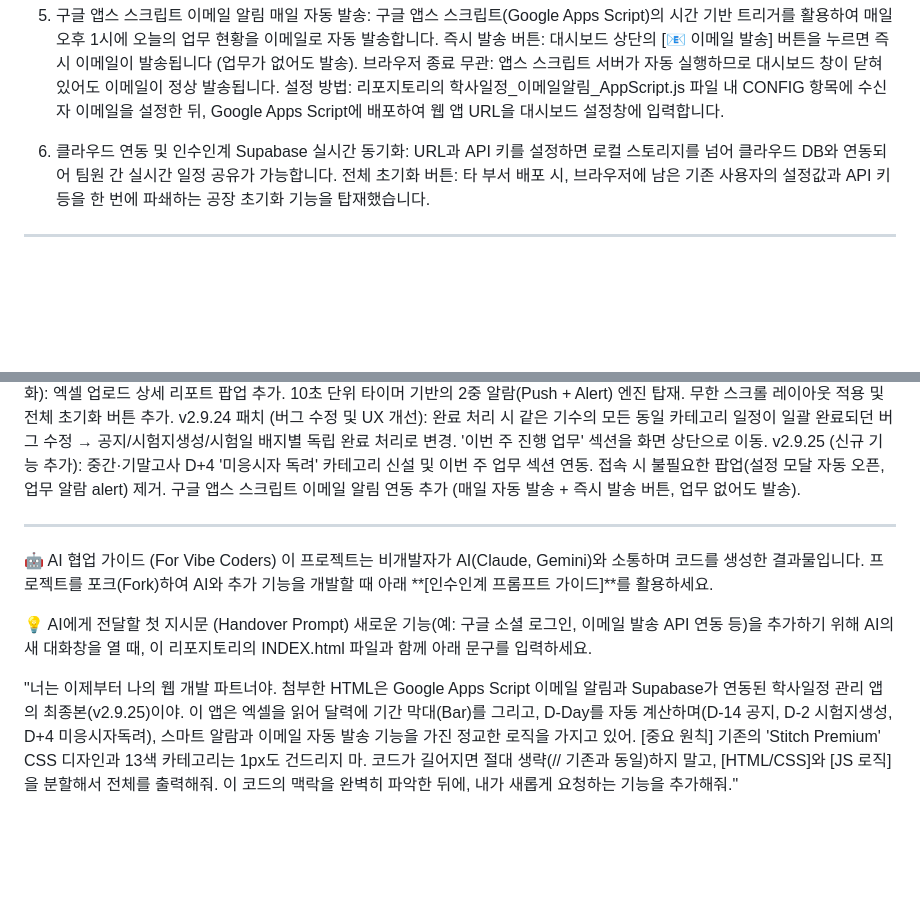
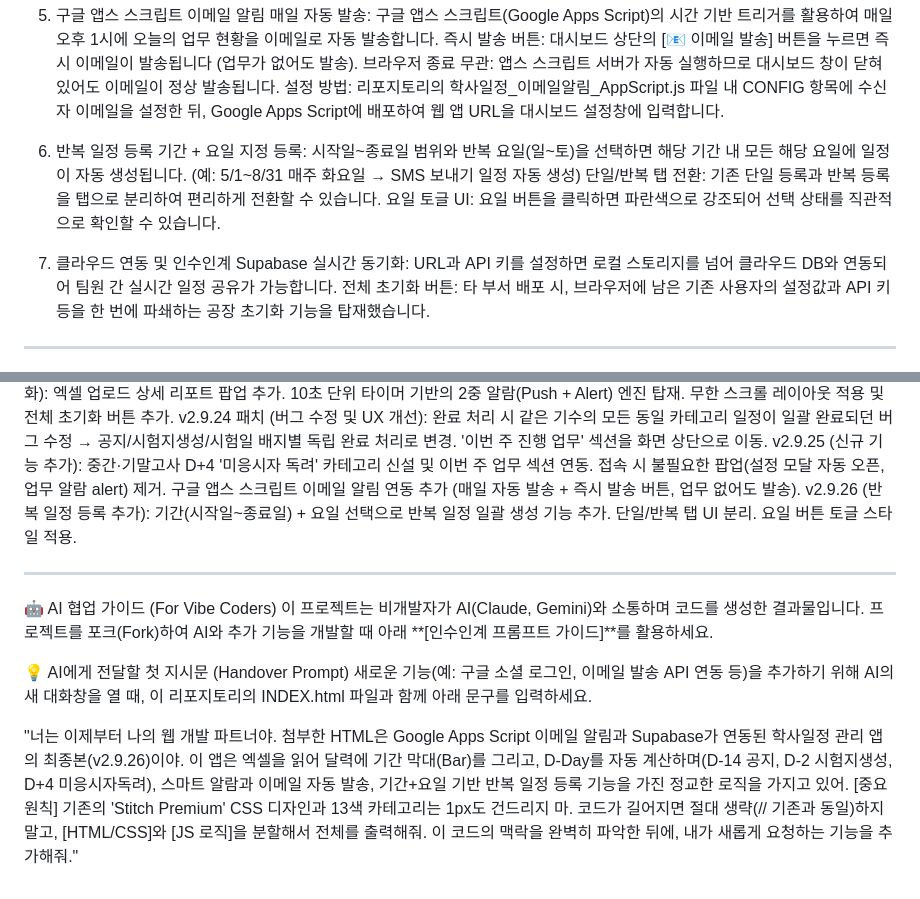
Before and after one commit to crmubicoq/academic-dashboard, a Markdown page: README.md, 2 parts joined by grey strips. Drawn GitHub-style; blank space fills up the shorter version.

Commit message:
docs: README v2.9.26 업데이트 - 반복 일정 등록 기능 반영
Co-Authored-By: Claude Sonnet 4.6 <noreply@anthropic.com>

```diff
--- a/README.md
+++ b/README.md
@@ -31,7 +31,12 @@ Stitch Premium 디자인: 둥근 모서리와 다중 그림자 효과를 적용
 브라우저 종료 무관: 앱스 스크립트 서버가 자동 실행하므로 대시보드 창이 닫혀있어도 이메일이 정상 발송됩니다.
 설정 방법: 리포지토리의 학사일정_이메일알림_AppScript.js 파일 내 CONFIG 항목에 수신자 이메일을 설정한 뒤, Google Apps Script에 배포하여 웹 앱 URL을 대시보드 설정창에 입력합니다.
 
-6. 클라우드 연동 및 인수인계
+6. 반복 일정 등록
+기간 + 요일 지정 등록: 시작일~종료일 범위와 반복 요일(일~토)을 선택하면 해당 기간 내 모든 해당 요일에 일정이 자동 생성됩니다. (예: 5/1~8/31 매주 화요일 → SMS 보내기 일정 자동 생성)
+단일/반복 탭 전환: 기존 단일 등록과 반복 등록을 탭으로 분리하여 편리하게 전환할 수 있습니다.
+요일 토글 UI: 요일 버튼을 클릭하면 파란색으로 강조되어 선택 상태를 직관적으로 확인할 수 있습니다.
+
+7. 클라우드 연동 및 인수인계
 Supabase 실시간 동기화: URL과 API 키를 설정하면 로컬 스토리지를 넘어 클라우드 DB와 연동되어 팀원 간 실시간 일정 공유가 가능합니다.
 전체 초기화 버튼: 타 부서 배포 시, 브라우저에 남은 기존 사용자의 설정값과 API 키 등을 한 번에 파쇄하는 공장 초기화 기능을 탑재했습니다.
 
@@ -68,6 +73,7 @@ v2.5 ~ v2.7 (관리 기능 도입): 통합 일정 관리(CRUD) 모달 도입. '
 v2.8 ~ v2.9.24 (스마트 알람 및 안정화): 엑셀 업로드 상세 리포트 팝업 추가. 10초 단위 타이머 기반의 2중 알람(Push + Alert) 엔진 탑재. 무한 스크롤 레이아웃 적용 및 전체 초기화 버튼 추가.
 v2.9.24 패치 (버그 수정 및 UX 개선): 완료 처리 시 같은 기수의 모든 동일 카테고리 일정이 일괄 완료되던 버그 수정 → 공지/시험지생성/시험일 배지별 독립 완료 처리로 변경. '이번 주 진행 업무' 섹션을 화면 상단으로 이동.
 v2.9.25 (신규 기능 추가): 중간·기말고사 D+4 '미응시자 독려' 카테고리 신설 및 이번 주 업무 섹션 연동. 접속 시 불필요한 팝업(설정 모달 자동 오픈, 업무 알람 alert) 제거. 구글 앱스 스크립트 이메일 알림 연동 추가 (매일 자동 발송 + 즉시 발송 버튼, 업무 없어도 발송).
+v2.9.26 (반복 일정 등록 추가): 기간(시작일~종료일) + 요일 선택으로 반복 일정 일괄 생성 기능 추가. 단일/반복 탭 UI 분리. 요일 버튼 토글 스타일 적용.
 
 --------------------------------------------------------------------------------
 🤖 AI 협업 가이드 (For Vibe Coders)
@@ -76,6 +82,6 @@ v2.9.25 (신규 기능 추가): 중간·기말고사 D+4 '미응시자 독려'
 💡 AI에게 전달할 첫 지시문 (Handover Prompt)
 새로운 기능(예: 구글 소셜 로그인, 이메일 발송 API 연동 등)을 추가하기 위해 AI의 새 대화창을 열 때, 이 리포지토리의 INDEX.html 파일과 함께 아래 문구를 입력하세요.
 
-"너는 이제부터 나의 웹 개발 파트너야. 첨부한 HTML은 Google Apps Script 이메일 알림과 Supabase가 연동된 학사일정 관리 앱의 최종본(v2.9.25)이야. 이 앱은 엑셀을 읽어 달력에 기간 막대(Bar)를 그리고, D-Day를 자동 계산하며(D-14 공지, D-2 시험지생성, D+4 미응시자독려), 스마트 알람과 이메일 자동 발송 기능을 가진 정교한 로직을 가지고 있어. [중요 원칙]
+"너는 이제부터 나의 웹 개발 파트너야. 첨부한 HTML은 Google Apps Script 이메일 알림과 Supabase가 연동된 학사일정 관리 앱의 최종본(v2.9.26)이야. 이 앱은 엑셀을 읽어 달력에 기간 막대(Bar)를 그리고, D-Day를 자동 계산하며(D-14 공지, D-2 시험지생성, D+4 미응시자독려), 스마트 알람과 이메일 자동 발송, 기간+요일 기반 반복 일정 등록 기능을 가진 정교한 로직을 가지고 있어. [중요 원칙]
 기존의 'Stitch Premium' CSS 디자인과 13색 카테고리는 1px도 건드리지 마.
 코드가 길어지면 절대 생략(// 기존과 동일)하지 말고, [HTML/CSS]와 [JS 로직]을 분할해서 전체를 출력해줘. 이 코드의 맥락을 완벽히 파악한 뒤에, 내가 새롭게 요청하는 기능을 추가해줘."
```
